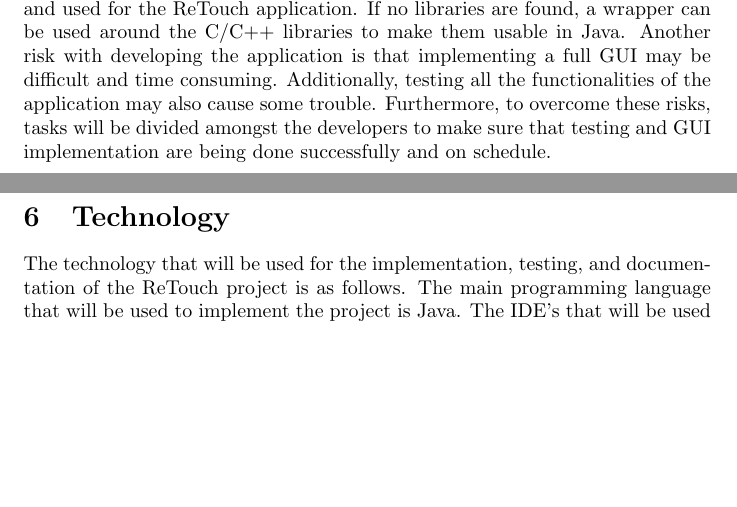
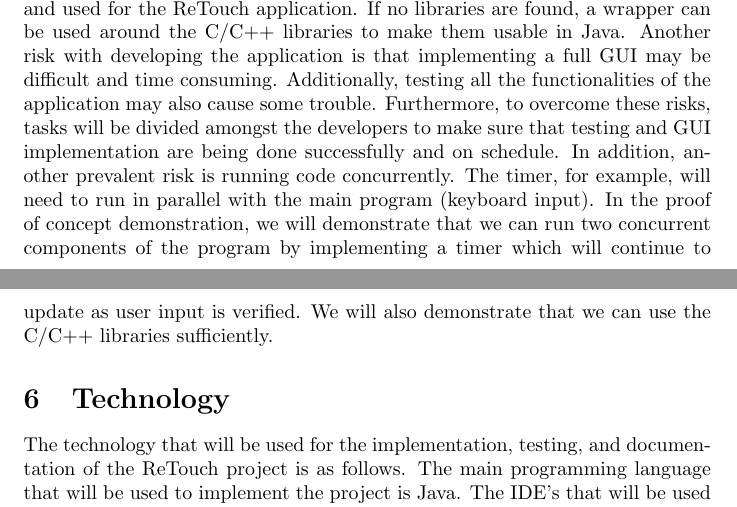
Before and after one commit to MedihaM/ReTouch, a LaTeX document (Doc/DevelopmentPlan/DevelopmentPlan.tex): two parts of pages 3 and 4 of 4, joined at a grey line, cut so that both start at the same text, the shorter picture padded with empty space. Compiled offline with pdfLaTeX.

Commit message:
Updated PoC

```diff
--- a/Doc/DevelopmentPlan/DevelopmentPlan.tex
+++ b/Doc/DevelopmentPlan/DevelopmentPlan.tex
@@ -60,7 +60,7 @@ certain feature, they can create a\textit{ feature branch} and commit their upda
 
 \section{Proof of Concept Demonstration Plan}
 
-    The most significant risks that exist with developing the ReTouch application begin with the expected difficulties during implementation. The original KTouch application is written in C/C++, and there may be some difficulties transferring the code structure and functionality into Java. In addition, many of the required libraries in the original application may not be portable and therefore may not work with Java code. In order to overcome this risk, similar Java libraries that resemble and function like the C/C++ libraries may be found and used for the ReTouch application. If no libraries are found, a wrapper can be used around the C/C++ libraries to make them usable in Java. Another risk with developing the application is that implementing a full GUI may be difficult and time consuming. Additionally, testing all the functionalities of the application may also cause some trouble. Furthermore, to overcome these risks, tasks will be divided amongst the developers to make sure that testing and GUI implementation are being done successfully and on schedule.
+    The most significant risks that exist with developing the ReTouch application begin with the expected difficulties during implementation. The original KTouch application is written in C/C++, and there may be some difficulties transferring the code structure and functionality into Java. In addition, many of the required libraries in the original application may not be portable and therefore may not work with Java code. In order to overcome this risk, similar Java libraries that resemble and function like the C/C++ libraries may be found and used for the ReTouch application. If no libraries are found, a wrapper can be used around the C/C++ libraries to make them usable in Java. Another risk with developing the application is that implementing a full GUI may be difficult and time consuming. Additionally, testing all the functionalities of the application may also cause some trouble. Furthermore, to overcome these risks, tasks will be divided amongst the developers to make sure that testing and GUI implementation are being done successfully and on schedule. In addition, another prevalent risk is running code concurrently. The timer, for example, will need to run in parallel with the main program (keyboard input). In the proof of concept demonstration, we will demonstrate that we can run two concurrent components of the program by implementing a timer which will continue to update as user input is verified. We will also demonstrate that we can use the C/C++ libraries sufficiently.
 
 
 \section{Technology}
```
Also changed, not shown: Doc/DevelopmentPlan/DevelopmentPlan.pdf.
